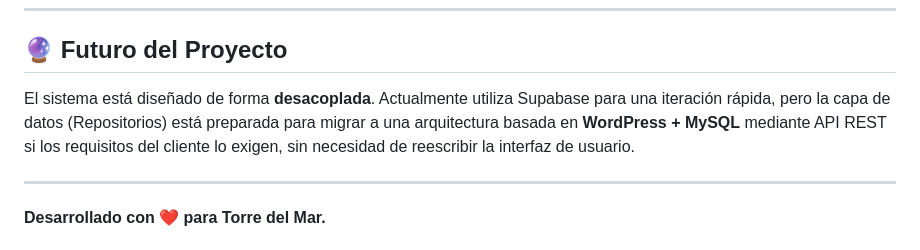
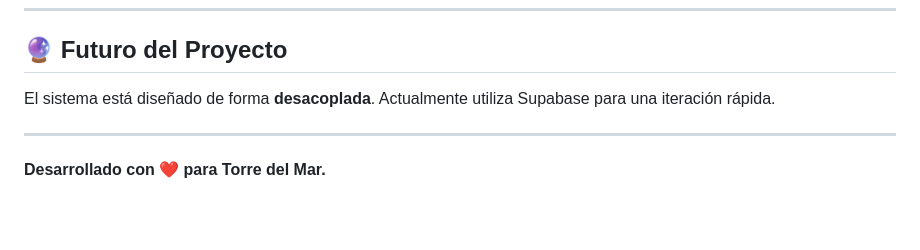
Before and after one commit to 7finndev/vive-torre-del-mar, a Markdown page: README.md, the part around the change. Drawn GitHub-style; blank space fills up the shorter version.

Commit message:
Update project future section in README
Removed mention of migrating to WordPress + MySQL in the project future section.

```diff
--- a/README.md
+++ b/README.md
@@ -105,7 +105,7 @@ const supabaseKey = 'TU_KEY_SUPABASE';
 
 ## 🔮 Futuro del Proyecto
 
-El sistema está diseñado de forma **desacoplada**. Actualmente utiliza Supabase para una iteración rápida, pero la capa de datos (Repositorios) está preparada para migrar a una arquitectura basada en **WordPress + MySQL** mediante API REST si los requisitos del cliente lo exigen, sin necesidad de reescribir la interfaz de usuario.
+El sistema está diseñado de forma **desacoplada**. Actualmente utiliza Supabase para una iteración rápida.
 
 ---
 
```
